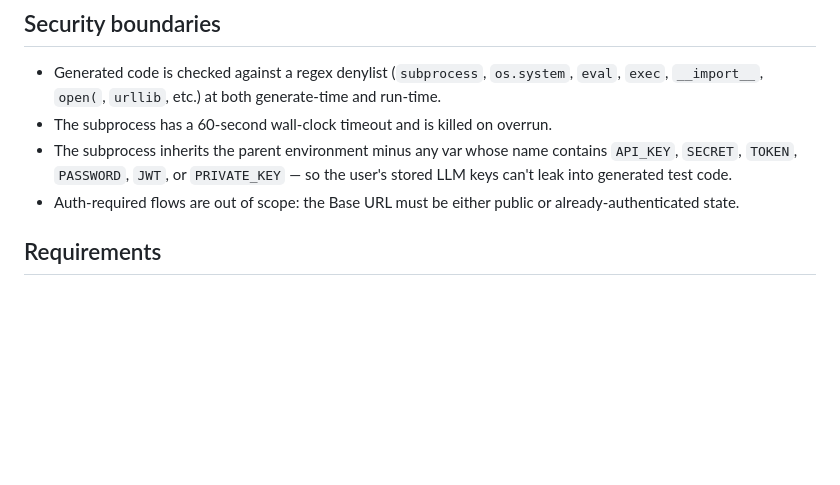
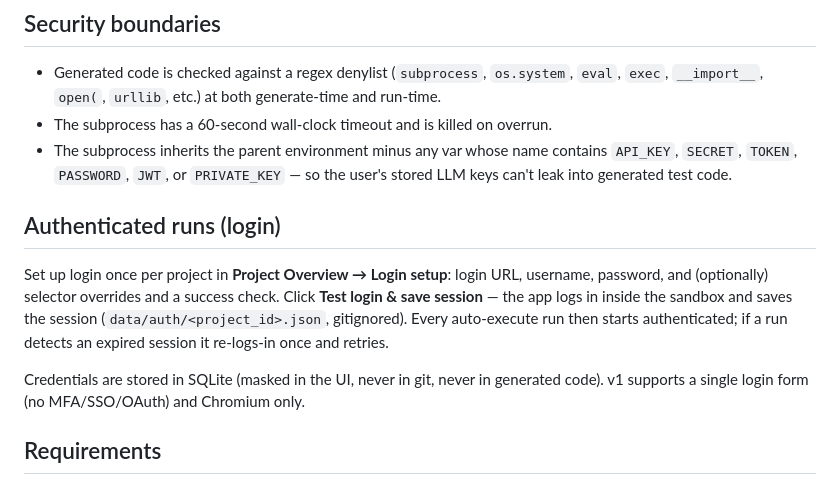
Before and after one commit to aswanirs23/AutoQA-Studio, a Markdown page: docs/auto-execute.md, the part around the change. GitHub-like rendering; blank space fills up the shorter version.

Commit message:
docs: document authenticated auto-execute

```diff
--- a/docs/auto-execute.md
+++ b/docs/auto-execute.md
@@ -35,7 +35,17 @@ The button only appears for **FAILED** results — it's hidden on `passed` (no n
 - Generated code is checked against a regex denylist (`subprocess`, `os.system`, `eval`, `exec`, `__import__`, `open(`, `urllib`, etc.) at both generate-time and run-time.
 - The subprocess has a 60-second wall-clock timeout and is killed on overrun.
 - The subprocess inherits the parent environment minus any var whose name contains `API_KEY`, `SECRET`, `TOKEN`, `PASSWORD`, `JWT`, or `PRIVATE_KEY` — so the user's stored LLM keys can't leak into generated test code.
-- Auth-required flows are out of scope: the Base URL must be either public or already-authenticated state.
+
+## Authenticated runs (login)
+
+Set up login once per project in **Project Overview → Login setup**: login URL,
+username, password, and (optionally) selector overrides and a success check. Click
+**Test login & save session** — the app logs in inside the sandbox and saves the
+session (`data/auth/<project_id>.json`, gitignored). Every auto-execute run then starts
+authenticated; if a run detects an expired session it re-logs-in once and retries.
+
+Credentials are stored in SQLite (masked in the UI, never in git, never in generated
+code). v1 supports a single login form (no MFA/SSO/OAuth) and Chromium only.
 
 ## Requirements
 
```
Also changed, not shown: docs/limitations.md (+7 -7 lines).
